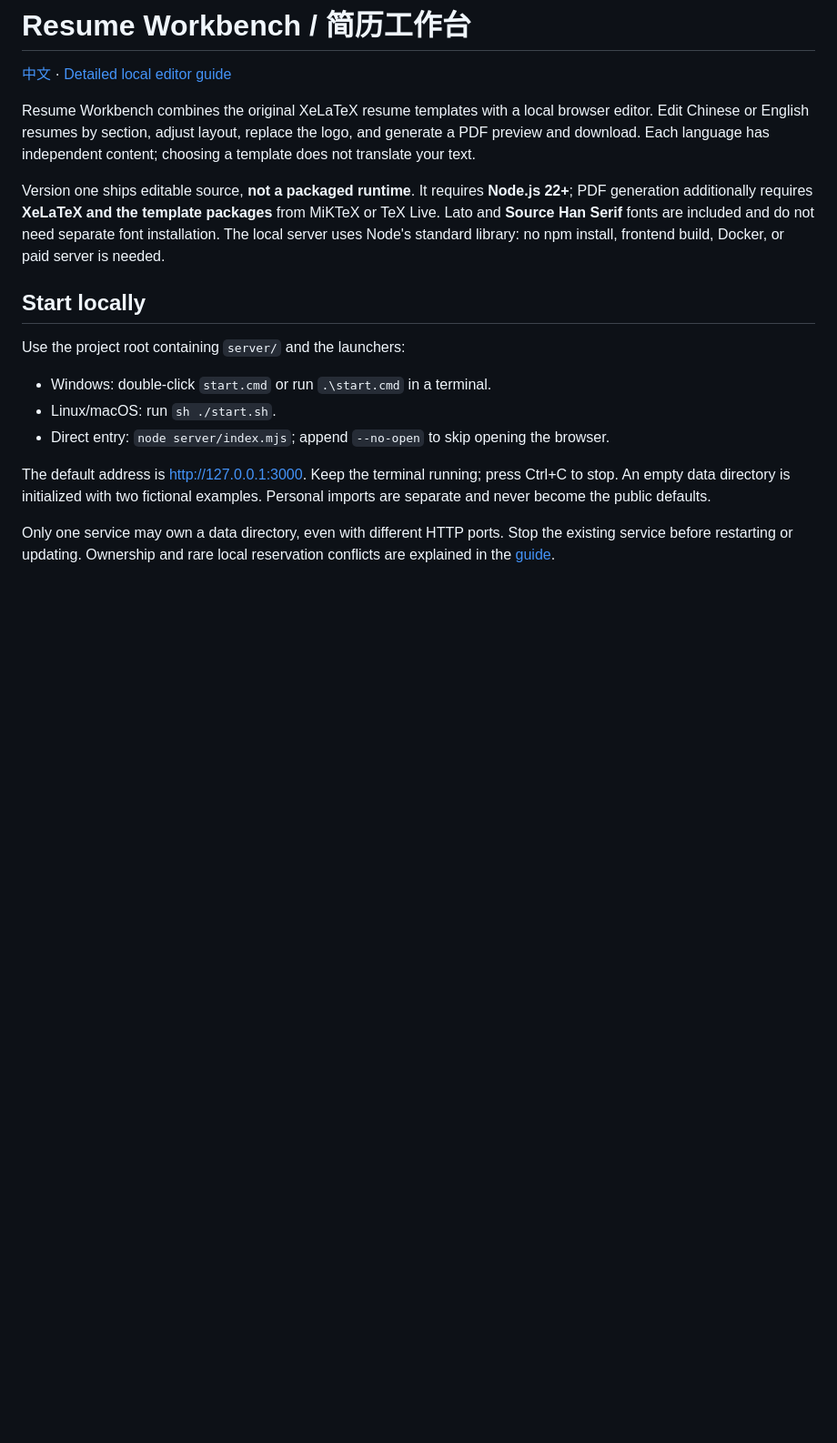
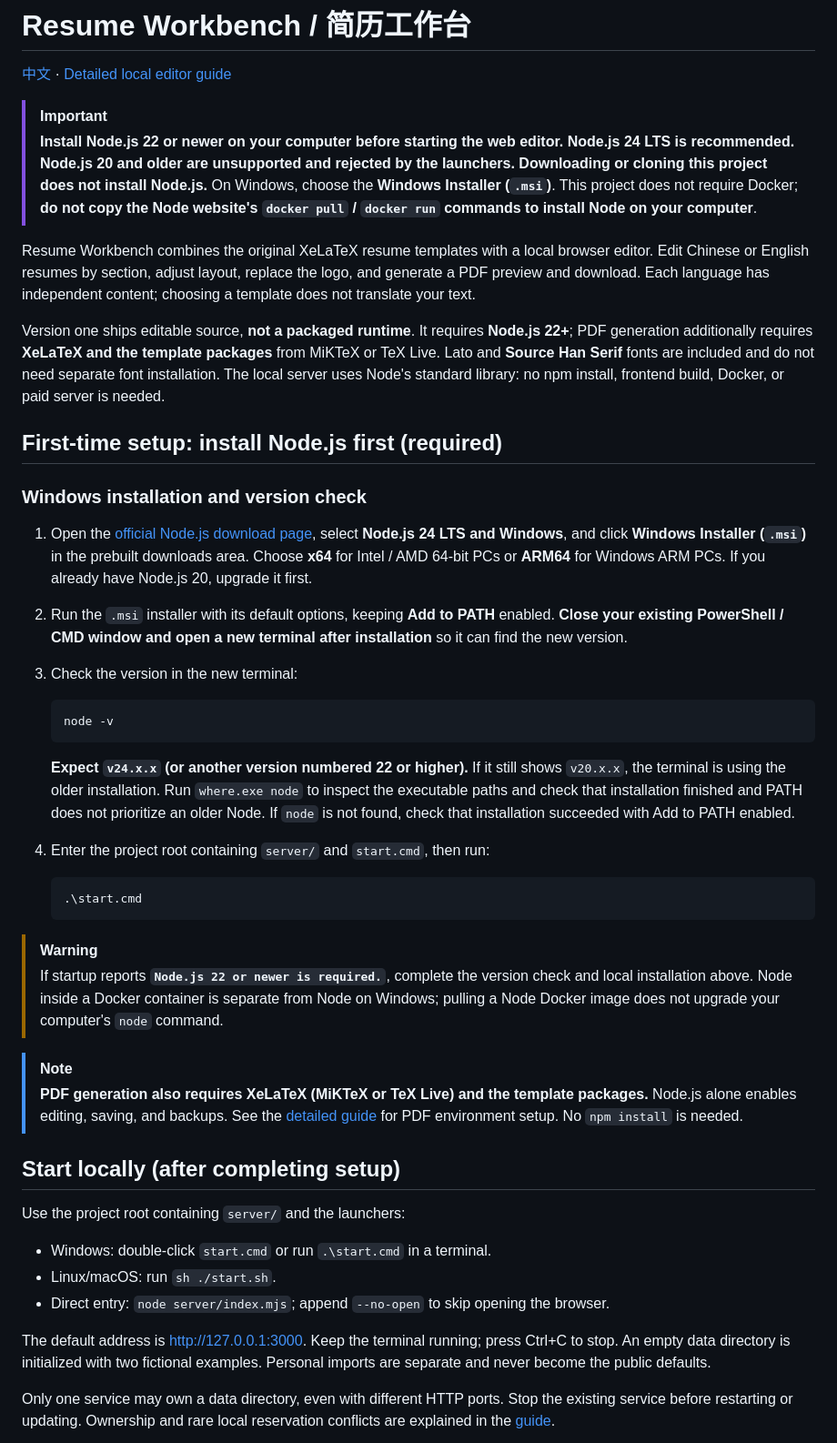
Before and after one commit to FaroundFout/resume-workbench, a Markdown page: README.md, the part around the change. Shown at 91% size. Rendered like a GitHub page; blank space fills up the shorter version.

Commit message:
docs: highlight Node.js prerequisites and Windows setup

````diff
--- a/README.md
+++ b/README.md
@@ -1,12 +1,42 @@
 # Resume Workbench / 简历工作台
 
 [中文](README_zh.md) · [Detailed local editor guide](docs/local-editor.md)
+
+> [!IMPORTANT]
+> **Install Node.js 22 or newer on your computer before starting the web editor. Node.js 24 LTS is recommended.**
+> **Node.js 20 and older are unsupported and rejected by the launchers. Downloading or cloning this project does not install Node.js.**
+> On Windows, choose the **Windows Installer (`.msi`)**. This project does not require Docker; **do not copy the Node website's `docker pull` / `docker run` commands to install Node on your computer**.
 
 Resume Workbench combines the original XeLaTeX resume templates with a local browser editor. Edit Chinese or English resumes by section, adjust layout, replace the logo, and generate a PDF preview and download. Each language has independent content; choosing a template does not translate your text.
 
 Version one ships editable source, **not a packaged runtime**. It requires **Node.js 22+**; PDF generation additionally requires **XeLaTeX and the template packages** from MiKTeX or TeX Live. Lato and **Source Han Serif** fonts are included and do not need separate font installation. The local server uses Node's standard library: no npm install, frontend build, Docker, or paid server is needed.
 
-## Start locally
+## First-time setup: install Node.js first (required)
+
+### Windows installation and version check
+
+1. Open the [official Node.js download page](https://nodejs.org/en/download), select **Node.js 24 LTS and Windows**, and click **Windows Installer (`.msi`)** in the prebuilt downloads area. Choose **x64** for Intel / AMD 64-bit PCs or **ARM64** for Windows ARM PCs. If you already have Node.js 20, upgrade it first.
+2. Run the `.msi` installer with its default options, keeping **Add to PATH** enabled. **Close your existing PowerShell / CMD window and open a new terminal after installation** so it can find the new version.
+3. Check the version in the new terminal:
+
+   ```powershell
+   node -v
+   ```
+
+   **Expect `v24.x.x` (or another version numbered 22 or higher).** If it still shows `v20.x.x`, the terminal is using the older installation. Run `where.exe node` to inspect the executable paths and check that installation finished and PATH does not prioritize an older Node. If `node` is not found, check that installation succeeded with Add to PATH enabled.
+4. Enter the project root containing `server/` and `start.cmd`, then run:
+
+   ```powershell
+   .\start.cmd
+   ```
+
+> [!WARNING]
+> If startup reports **`Node.js 22 or newer is required.`**, complete the version check and local installation above. Node inside a Docker container is separate from Node on Windows; pulling a Node Docker image does not upgrade your computer's `node` command.
+
+> [!NOTE]
+> **PDF generation also requires XeLaTeX (MiKTeX or TeX Live) and the template packages.** Node.js alone enables editing, saving, and backups. See the [detailed guide](docs/local-editor.md) for PDF environment setup. No `npm install` is needed.
+
+## Start locally (after completing setup)
 
 Use the project root containing `server/` and the launchers:
 
````
Also changed, not shown: README_zh.md (+31 -1 lines).
